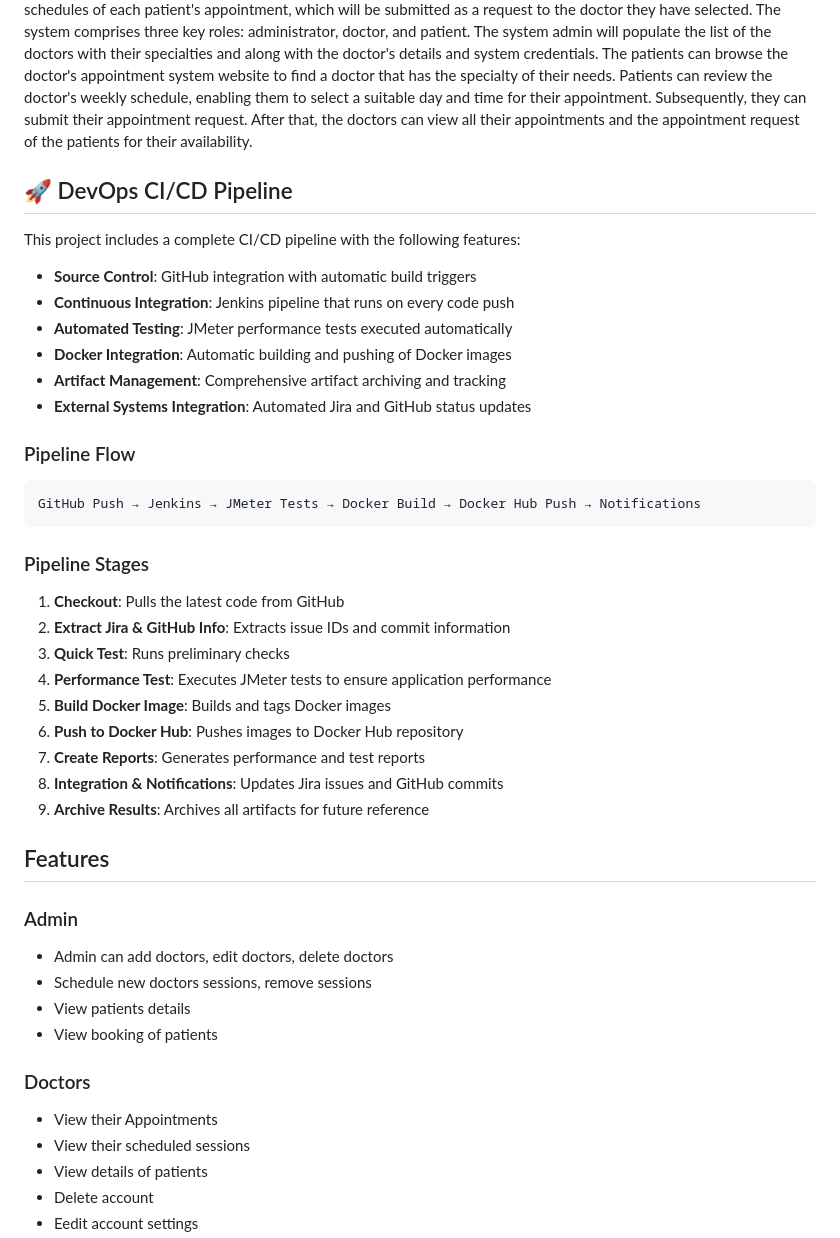
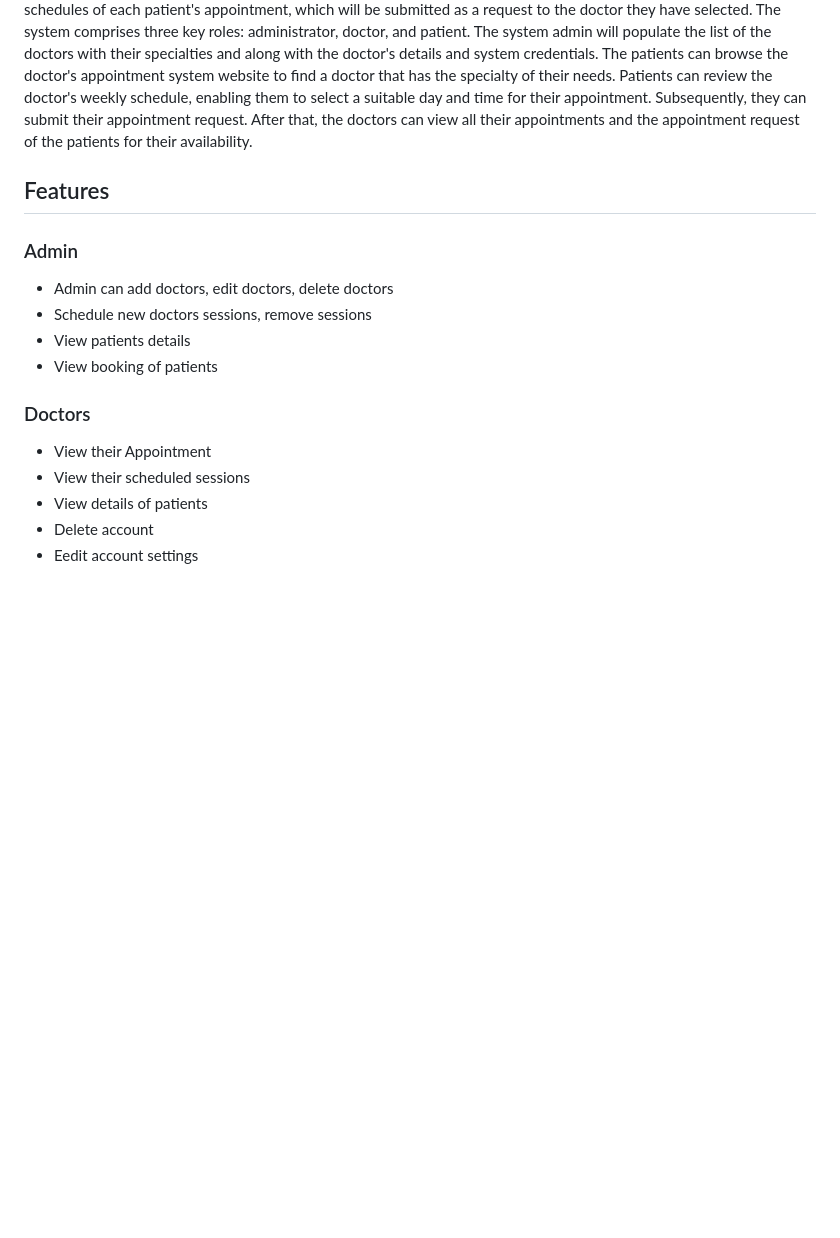
Before and after one commit to MohammedSalghi/SC-Grpup-2-DevOps-Project-1, a Markdown page: README.md, the part around the change printed below. Drawn GitHub-style; blank space fills up the shorter version.

````diff
--- a/README.md
+++ b/README.md
@@ -4,36 +5,6 @@
 [Edoc](https://github.com/HashenUdara/edoc-doctor-appointment-system/) is a Simple web project that is made for e-channeling Using PHP,HTML & CSS.
 This initiative facilitates online appointment requests for clients or patients of medical establishments, including clinics and hospitals. This project can also help doctors to manage their appointment with their patients. This doctor's appointment system will organize the schedules of each patient's appointment, which will be submitted as a request to the doctor they have selected. The system comprises three key roles: administrator, doctor, and patient. The system admin will populate the list of the doctors with their specialties and along with the doctor's details and system credentials. The patients can browse the doctor's appointment system website to find a doctor that has the specialty of their needs. Patients can review the doctor's weekly schedule, enabling them to select a suitable day and time for their appointment. Subsequently, they can submit their appointment request. After that, the doctors can view all their appointments and the appointment request of the patients for their availability.
 
-## 🚀 DevOps CI/CD Pipeline
-
-This project includes a complete CI/CD pipeline with the following features:
-
-- **Source Control**: GitHub integration with automatic build triggers
-- **Continuous Integration**: Jenkins pipeline that runs on every code push
-- **Automated Testing**: JMeter performance tests executed automatically
-- **Docker Integration**: Automatic building and pushing of Docker images
-- **Artifact Management**: Comprehensive artifact archiving and tracking
-- **External Systems Integration**: Automated Jira and GitHub status updates
-
-### Pipeline Flow
-
-```
-GitHub Push → Jenkins → JMeter Tests → Docker Build → Docker Hub Push → Notifications
-```
-
-### Pipeline Stages
-
-1. **Checkout**: Pulls the latest code from GitHub
-2. **Extract Jira & GitHub Info**: Extracts issue IDs and commit information
-3. **Quick Test**: Runs preliminary checks
-4. **Performance Test**: Executes JMeter tests to ensure application performance
-5. **Build Docker Image**: Builds and tags Docker images
-6. **Push to Docker Hub**: Pushes images to Docker Hub repository
-7. **Create Reports**: Generates performance and test reports
-8. **Integration & Notifications**: Updates Jira issues and GitHub commits
-9. **Archive Results**: Archives all artifacts for future reference
-
-<!-- DevOps Pipeline Test - $(Get-Date -Format "yyyy-MM-dd HH:mm:ss") -->
 
 ## Features
 
@@ -49,7 +20,7 @@ GitHub Push → Jenkins → JMeter Tests → Docker Build → Docker Hub Push
 
 ### Doctors
 
-- View their Appointments
+- View their Appointment
 - View their scheduled sessions
 - View details of patients
 - Delete account
````
Also changed, not shown: other parts of README.md (+1 -57 lines).
